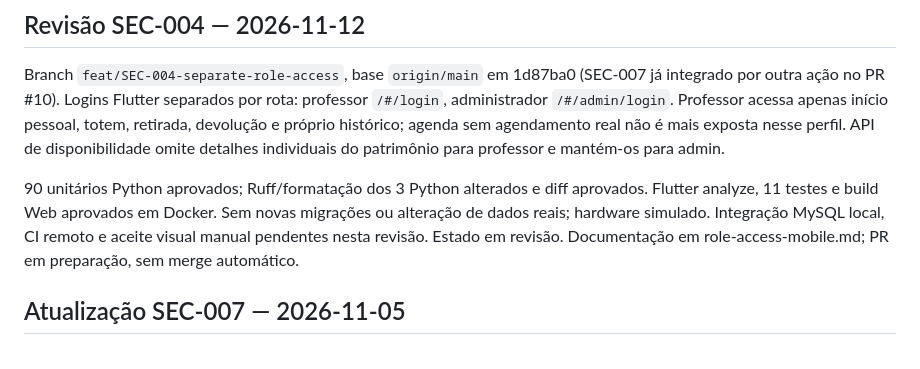
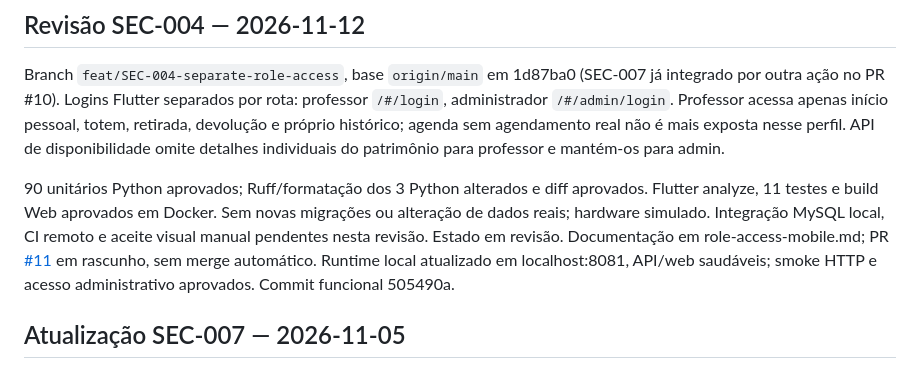
Before and after one commit to More-control-fewer-losses-MCFL/secury-tablet, a Markdown page: docs/PROJECT_STATUS.md, the part around one of its changes. GitHub-like rendering.

```diff
--- a/docs/PROJECT_STATUS.md
+++ b/docs/PROJECT_STATUS.md
@@ -21,7 +21,8 @@ omite detalhes individuais do patrimônio para professor e mantém-os para admin
 aprovados. Flutter analyze, 11 testes e build Web aprovados em Docker. Sem novas
 migrações ou alteração de dados reais; hardware simulado. Integração MySQL local,
 CI remoto e aceite visual manual pendentes nesta revisão. Estado em revisão.
-Documentação em role-access-mobile.md; PR em preparação, sem merge automático.
+Documentação em role-access-mobile.md; PR [#11](https://github.com/More-control-fewer-losses-MCFL/secury-tablet/pull/11) em rascunho, sem merge automático.
+Runtime local atualizado em localhost:8081, API/web saudáveis; smoke HTTP e acesso administrativo aprovados. Commit funcional 505490a.
 
 ## Atualização SEC-007 — 2026-11-05
 
```
Also changed, not shown: other parts of docs/PROJECT_STATUS.md (+1 -1 lines), docs/coordination/CODEX_HANDOFF.md (+5 -3 lines), docs/role-access-mobile.md (+3 -1 lines).
